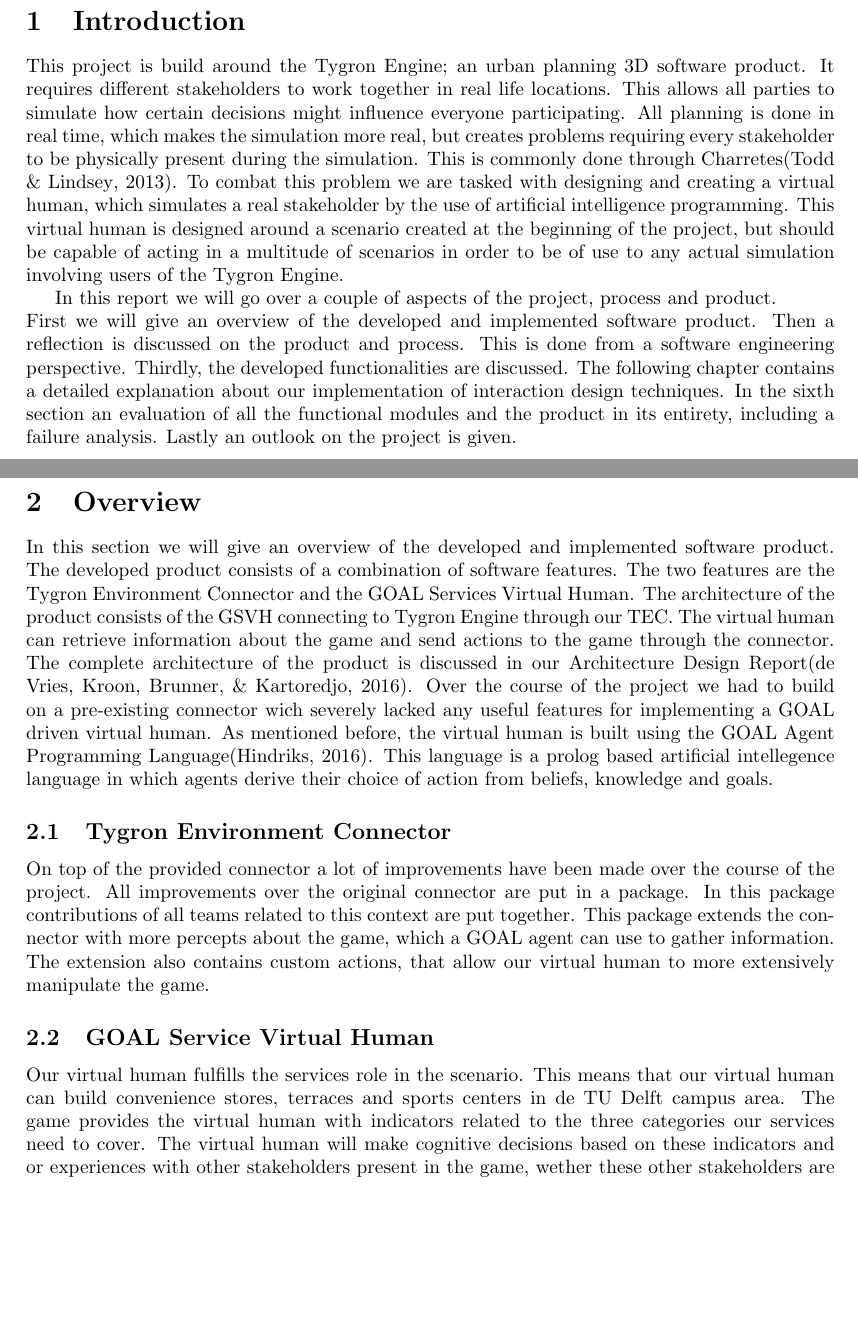
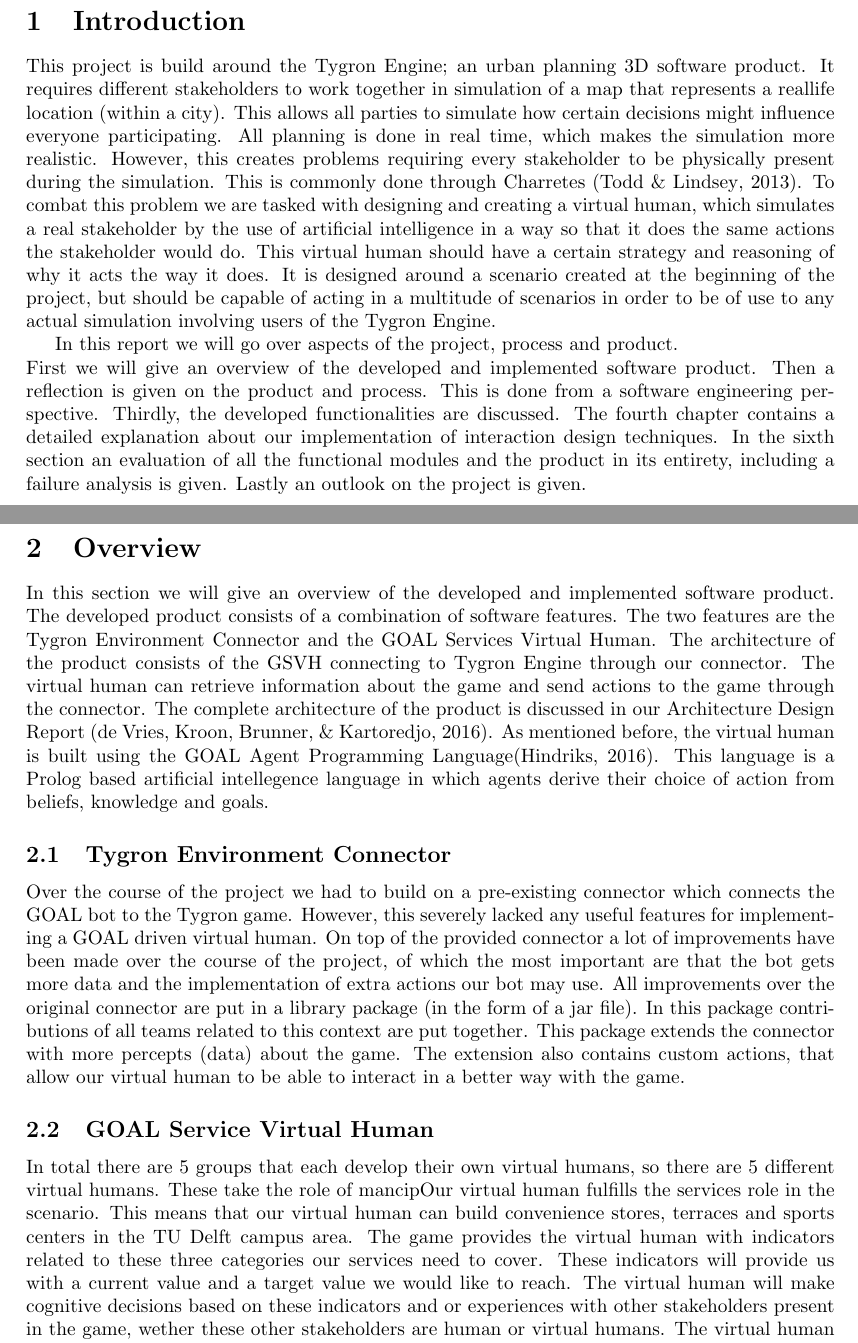
Before and after one commit to nskartoredjo/TI2806, a LaTeX document (docs/final report/final report.tex, which reads docs/final report/Introduction.tex, docs/final report/Overview.tex): two parts of pages 3 and 4 of 15, joined at a grey line, cut so that both start at the same text, the shorter picture padded with empty space. Compiled offline with pdfLaTeX.

Commit message:
fixed overview and introduction
missed the following comments:

- Referring to? on This in introduction
- You seem to be missing spaces in front of all your references. Also
check the referencing style. Are you using BibTeX or something? As this
has been compiled to ‘(…) Brunner, & Kartoredjo’, this seems manual.  in
overview at the names

```diff
--- a/docs/final report/Introduction.tex
+++ b/docs/final report/Introduction.tex
@@ -1,7 +1,7 @@
 \section{Introduction}
 
-This project is build around the Tygron Engine; an urban planning 3D software product. It requires different stakeholders to work together in real life locations. This allows all parties to simulate how certain decisions might influence everyone participating. All planning is done in real time, which makes the simulation more real, but creates problems requiring every stakeholder to be physically present during the simulation. This is commonly done through Charretes\cite{Todd13}. To combat this problem we are tasked with designing and creating a virtual human, which simulates a real stakeholder by the use of artificial intelligence programming. This virtual human is designed around a scenario created at the beginning of the project, but should be capable of acting in a multitude of scenarios in order to be of use to any actual simulation involving users of the Tygron Engine.
+This project is build around the Tygron Engine; an urban planning 3D software product. It requires different stakeholders to work together in simulation of a map that represents a reallife location (within a city). This allows all parties to simulate how certain decisions might influence everyone participating. All planning is done in real time, which makes the simulation more realistic. However, this creates problems requiring every stakeholder to be physically present during the simulation. This is commonly done through Charretes \cite{Todd13}. To combat this problem we are tasked with designing and creating a virtual human, which simulates a real stakeholder by the use of artificial intelligence in a way so that it does the same actions the stakeholder would do. This virtual human should have a certain strategy and reasoning of why it acts the way it does. It is designed around a scenario created at the beginning of the project, but should be capable of acting in a multitude of scenarios in order to be of use to any actual simulation involving users of the Tygron Engine.
 
-In this report we will go over a couple of aspects of the project, process and product.\newline
-First we will give an overview of the developed and implemented software product. Then a reflection is discussed on the product and process. This is done from a software engineering perspective. Thirdly, the developed functionalities are discussed. The following chapter contains a detailed explanation about our implementation of interaction design techniques. In the sixth section an evaluation of all the functional modules and the product in its entirety, including a failure analysis. Lastly an outlook on the project is given.
+In this report we will go over aspects of the project, process and product.\newline
+First we will give an overview of the developed and implemented software product. Then a reflection is given on the product and process. This is done from a software engineering perspective. Thirdly, the developed functionalities are discussed. The fourth chapter contains a detailed explanation about our implementation of interaction design techniques. In the sixth section an evaluation of all the functional modules and the product in its entirety, including a failure analysis is given. Lastly an outlook on the project is given.
 \newpage
--- a/docs/final report/Overview.tex
+++ b/docs/final report/Overview.tex
@@ -1,10 +1,10 @@
 \section{Overview}
-In this section we will give an overview of the developed and implemented software product. The developed product consists of a combination of software features. The two features are the Tygron Environment Connector and the GOAL Services Virtual Human. The architecture of the product consists of the GSVH connecting to Tygron Engine through our TEC. The virtual human can retrieve information about the game and send actions to the game through the connector. The complete architecture of the product is discussed in our Architecture Design Report\cite{CTD16}. Over the course of the project we had to build on a pre-existing connector wich severely lacked any useful features for implementing a GOAL driven virtual human. As mentioned before, the virtual human is built using the GOAL Agent Programming Language\cite{GOAL16}. This language is a prolog based artificial intellegence language in which agents derive their choice of action from beliefs, knowledge and goals.
+In this section we will give an overview of the developed and implemented software product. The developed product consists of a combination of software features. The two features are the Tygron Environment Connector  and the GOAL Services Virtual Human. The architecture of the product consists of the GSVH connecting to Tygron Engine through our connector. The virtual human can retrieve information about the game and send actions to the game through the connector. The complete architecture of the product is discussed in our Architecture Design Report \cite{CTD16}. As mentioned before, the virtual human is built using the GOAL Agent Programming Language\cite{GOAL16}. This language is a Prolog based artificial intellegence language in which agents derive their choice of action from beliefs, knowledge and goals.
 
 \subsection{Tygron Environment Connector}
-On top of the provided connector a lot of improvements have been made over the course of the project. All improvements over the original connector are put in a package. In this package contributions of all teams related to this context are put together. This package extends the connector with more percepts about the game, which a GOAL agent can use to gather information. The extension also contains custom actions, that allow our virtual human to more extensively manipulate the game.
+Over the course of the project we had to build on a pre-existing connector which connects the GOAL bot to the Tygron game. However, this severely lacked any useful features for implementing a GOAL driven virtual human. On top of the provided connector a lot of improvements have been made over the course of the project, of which the most important are that the bot gets more data and the implementation of extra actions our bot may use. All improvements over the original connector are put in a library package (in the form of a jar file). In this package contributions of all teams related to this context are put together. This package extends the connector with more percepts (data) about the game. The extension also contains custom actions, that allow our virtual human to be able to interact in a better way with the game.
 
 \subsection{GOAL Service Virtual Human}
-Our virtual human fulfills the services role in the scenario. This means that our virtual human can build convenience stores, terraces and sports centers in de TU Delft campus area. The game provides the virtual human with indicators related to the three categories our services need to cover. The virtual human will make cognitive decisions based on these indicators and or experiences with other stakeholders present in the game, wether these other stakeholders are human or virtual humans. The virtual human is designed in such a way that it will behave like an actual human would in this game; by both reacting on other stakeholders and building believable buildings in the game.
+In total there are 5 groups that each develop their own virtual humans, so there are 5 different virtual humans. These take the role of mancipOur virtual human fulfills the services role in the scenario. This means that our virtual human can build convenience stores, terraces and sports centers in the TU Delft campus area. The game provides the virtual human with indicators related to these three categories our services need to cover. These indicators will provide us with a current value and a target value we would like to reach. The virtual human will make cognitive decisions based on these indicators and or experiences with other stakeholders present in the game, wether these other stakeholders are human or virtual humans. The virtual human is designed in such a way that it will behave like an actual human would in this game; by both reacting on other stakeholders and building believable buildings in the game.
 
 \newpage
```
